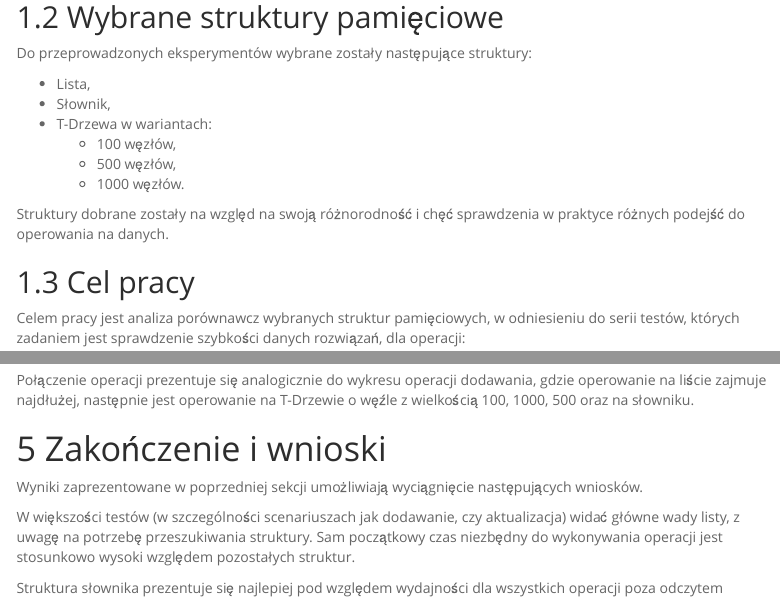
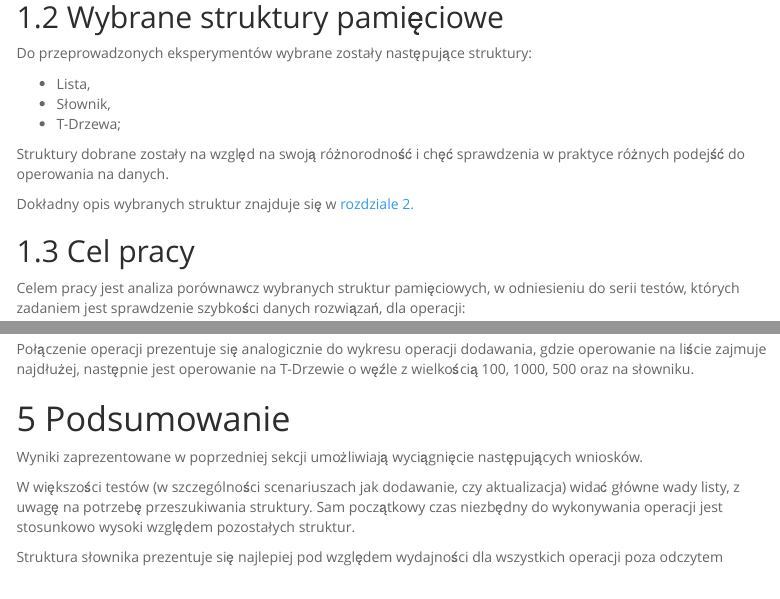
Before and after one commit to Cheriit/memory-structures-performance, an R Markdown document (index.Rmd): the page in a window 1100 px wide, from 730 px down, and a second part further down, joined at a grey line. Rendered offline with R 4.5, knitr and Pandoc, with nearby package versions; menus at the side of the page are left out.

Commit message:
Added small fixes

```diff
--- a/index.Rmd
+++ b/index.Rmd
@@ -72,12 +72,11 @@ Do przeprowadzonych eksperymentów wybrane zostały następujące struktury:
 
 -   Lista,
 -   Słownik,
--   T-Drzewa w wariantach:
-    -   100 węzłów,
-    -   500 węzłów,
-    -   1000 węzłów.
+-   T-Drzewa;
 
 Struktury dobrane zostały na względ na swoją różnorodność i chęć sprawdzenia w praktyce różnych podejść do operowania na danych.
+
+Dokładny opis wybranych struktur znajduje się w [rozdziale 2.](#structures)
 
 ## Cel pracy
 
@@ -612,7 +611,7 @@ ggplotly(draw_chart("mixture", "log10"))
 
 Połączenie operacji prezentuje się analogicznie do wykresu operacji dodawania, gdzie operowanie na liście zajmuje najdłużej, następnie jest operowanie na T-Drzewie o węźle z wielkością 100, 1000, 500 oraz na słowniku.
 
-# Zakończenie i wnioski
+# Podsumowanie
 
 Wyniki zaprezentowane w poprzedniej sekcji umożliwiają wyciągnięcie następujących wniosków.
 
```
Also changed, not shown: index.Rmd (4 more changed lines).
